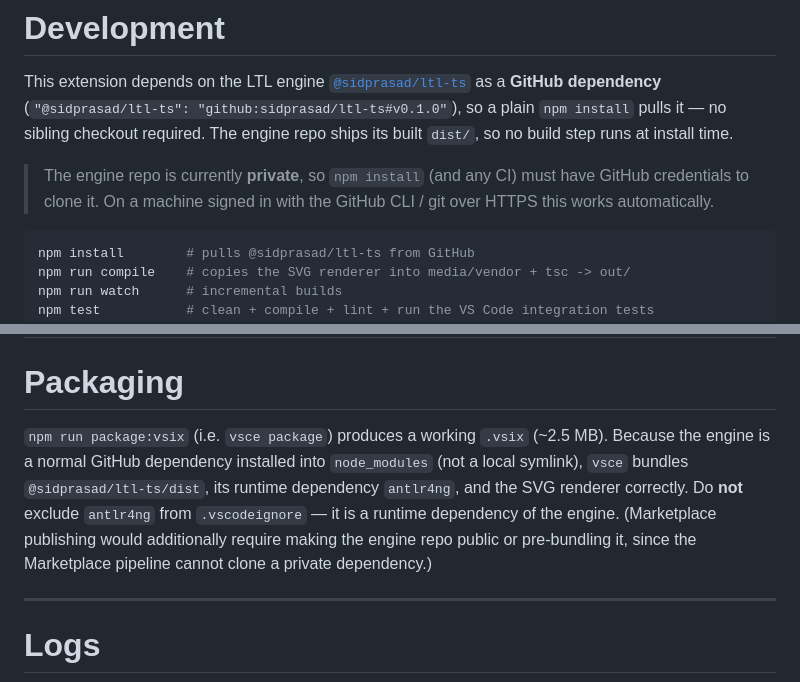
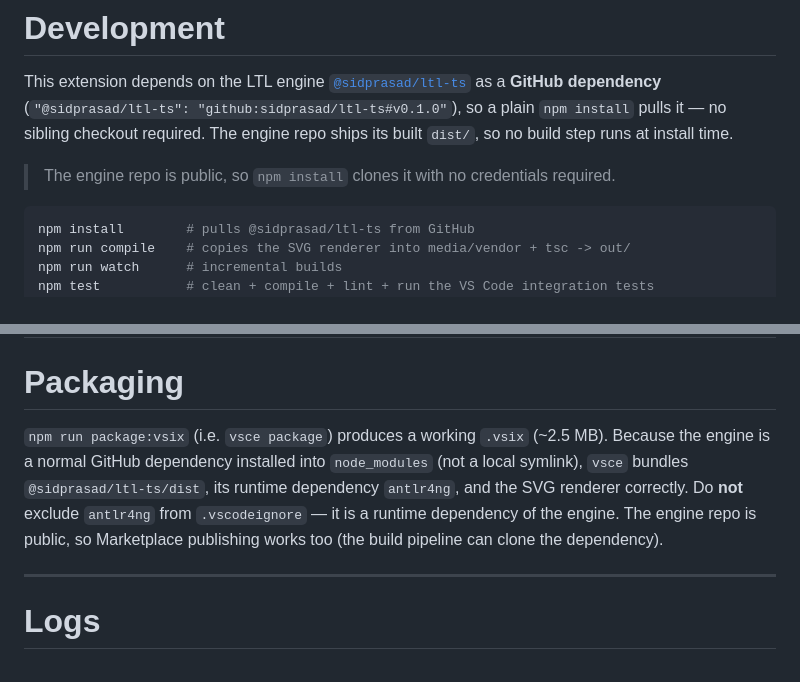
Before and after one commit to sidprasad/pick-ltl-vscode, a Markdown page: README.md, 2 parts joined by grey strips. GitHub-like rendering.

Commit message:
Engine repo is now public: drop private-dependency caveats from README
Co-Authored-By: Claude Opus 4.8 <noreply@anthropic.com>

````diff
--- a/README.md
+++ b/README.md
@@ -43,7 +43,7 @@ All settings appear under the `pick-ltl` section in VS Code Settings, including:
 
 This extension depends on the LTL engine [`@sidprasad/ltl-ts`](https://github.com/sidprasad/ltl-ts) as a **GitHub dependency** (`"@sidprasad/ltl-ts": "github:sidprasad/ltl-ts#v0.1.0"`), so a plain `npm install` pulls it — no sibling checkout required. The engine repo ships its built `dist/`, so no build step runs at install time.
 
-> The engine repo is currently **private**, so `npm install` (and any CI) must have GitHub credentials to clone it. On a machine signed in with the GitHub CLI / git over HTTPS this works automatically.
+> The engine repo is public, so `npm install` clones it with no credentials required.
 
 ```bash
 npm install        # pulls @sidprasad/ltl-ts from GitHub
@@ -60,7 +60,7 @@ The webview trace renderer (`media/vendor/tracerenderer.js`) is copied from the
 
 # Packaging
 
-`npm run package:vsix` (i.e. `vsce package`) produces a working `.vsix` (~2.5 MB). Because the engine is a normal GitHub dependency installed into `node_modules` (not a local symlink), `vsce` bundles `@sidprasad/ltl-ts/dist`, its runtime dependency `antlr4ng`, and the SVG renderer correctly. Do **not** exclude `antlr4ng` from `.vscodeignore` — it is a runtime dependency of the engine. (Marketplace publishing would additionally require making the engine repo public or pre-bundling it, since the Marketplace pipeline cannot clone a private dependency.)
+`npm run package:vsix` (i.e. `vsce package`) produces a working `.vsix` (~2.5 MB). Because the engine is a normal GitHub dependency installed into `node_modules` (not a local symlink), `vsce` bundles `@sidprasad/ltl-ts/dist`, its runtime dependency `antlr4ng`, and the SVG renderer correctly. Do **not** exclude `antlr4ng` from `.vscodeignore` — it is a runtime dependency of the engine. The engine repo is public, so Marketplace publishing works too (the build pipeline can clone the dependency).
 
 ---
 
````
